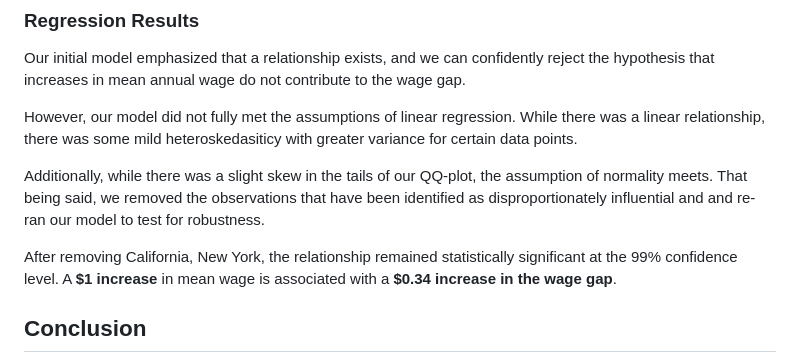
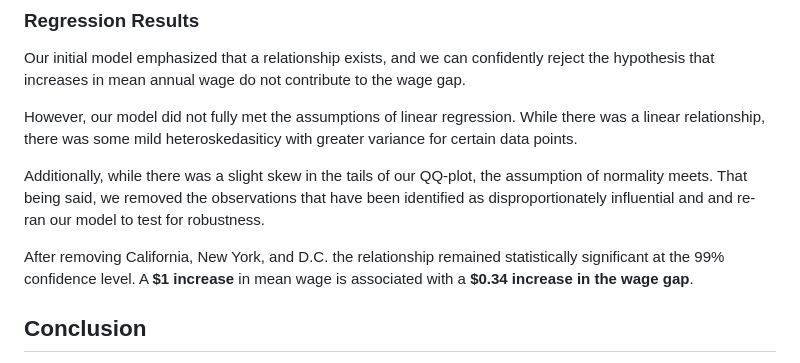
Before and after one commit to atineo95/Wage-Inequality, a Markdown page: README.md, the part around the change. Rendered like a GitHub page.

```diff
--- a/README.md
+++ b/README.md
@@ -53,7 +53,7 @@ However, our model did not fully met the assumptions of linear regression. While
 
 Additionally, while there was a slight skew in the tails of our QQ-plot, the assumption of normality meets. That being said, we removed the observations that have been identified as disproportionately influential and and re-ran our model to test for robustness.
 
-After removing California, New York, the relationship remained statistically significant at the 99% confidence level. A **$1 increase** in mean wage is associated with a **$0.34 increase in the wage gap**.
+After removing California, New York, and D.C. the relationship remained statistically significant at the 99% confidence level. A **$1 increase** in mean wage is associated with a **$0.34 increase in the wage gap**.
 
 
 ## Conclusion
```
